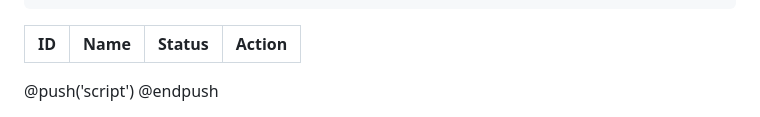
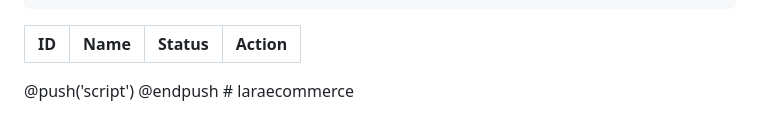
Before and after one commit to JasonWijayaputra/laraecommerce, a Markdown page: README.md, the part around the change. Rendered like a GitHub page.

```diff
--- a/README.md
+++ b/README.md
@@ -264,3 +264,4 @@ class Index extends Component
     });
 </script>
 @endpush
+# laraecommerce
```
